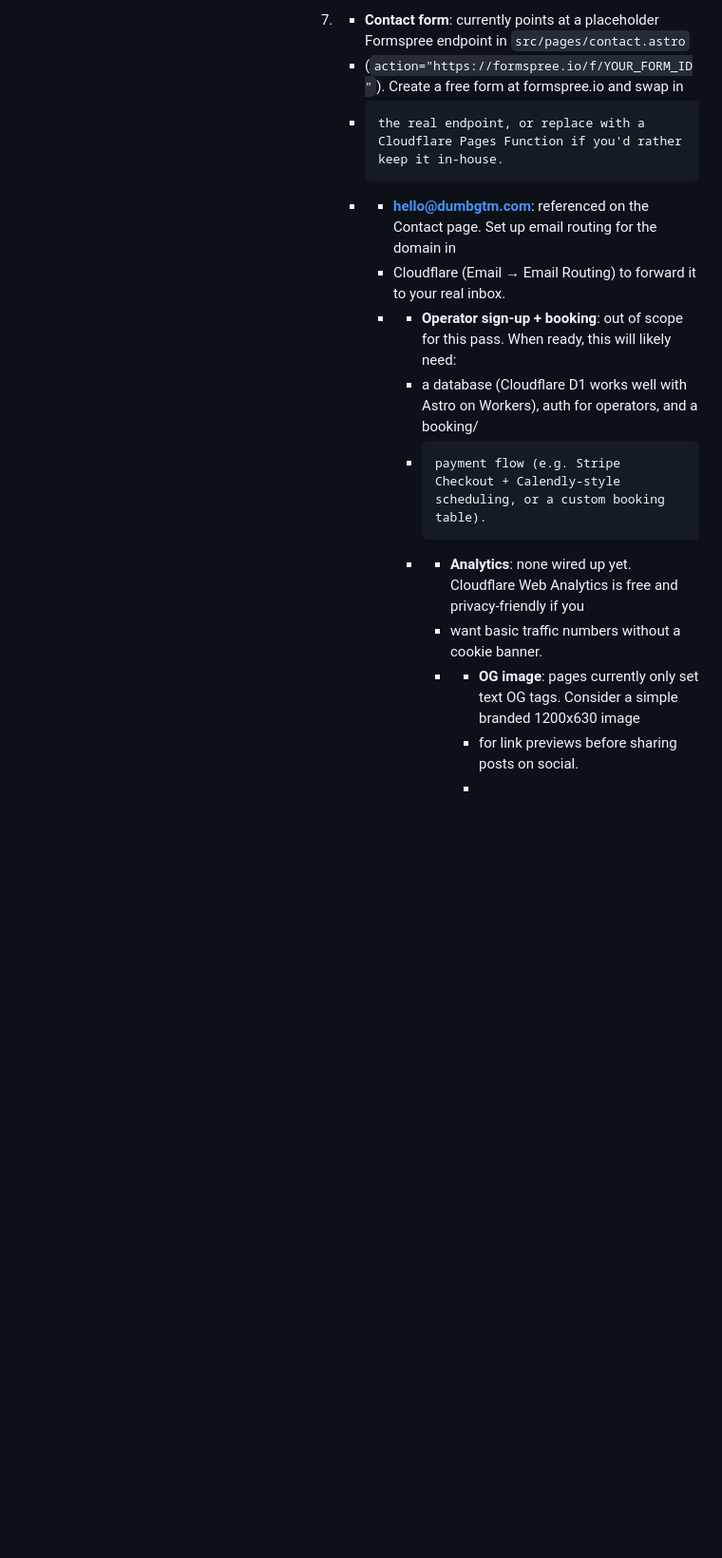
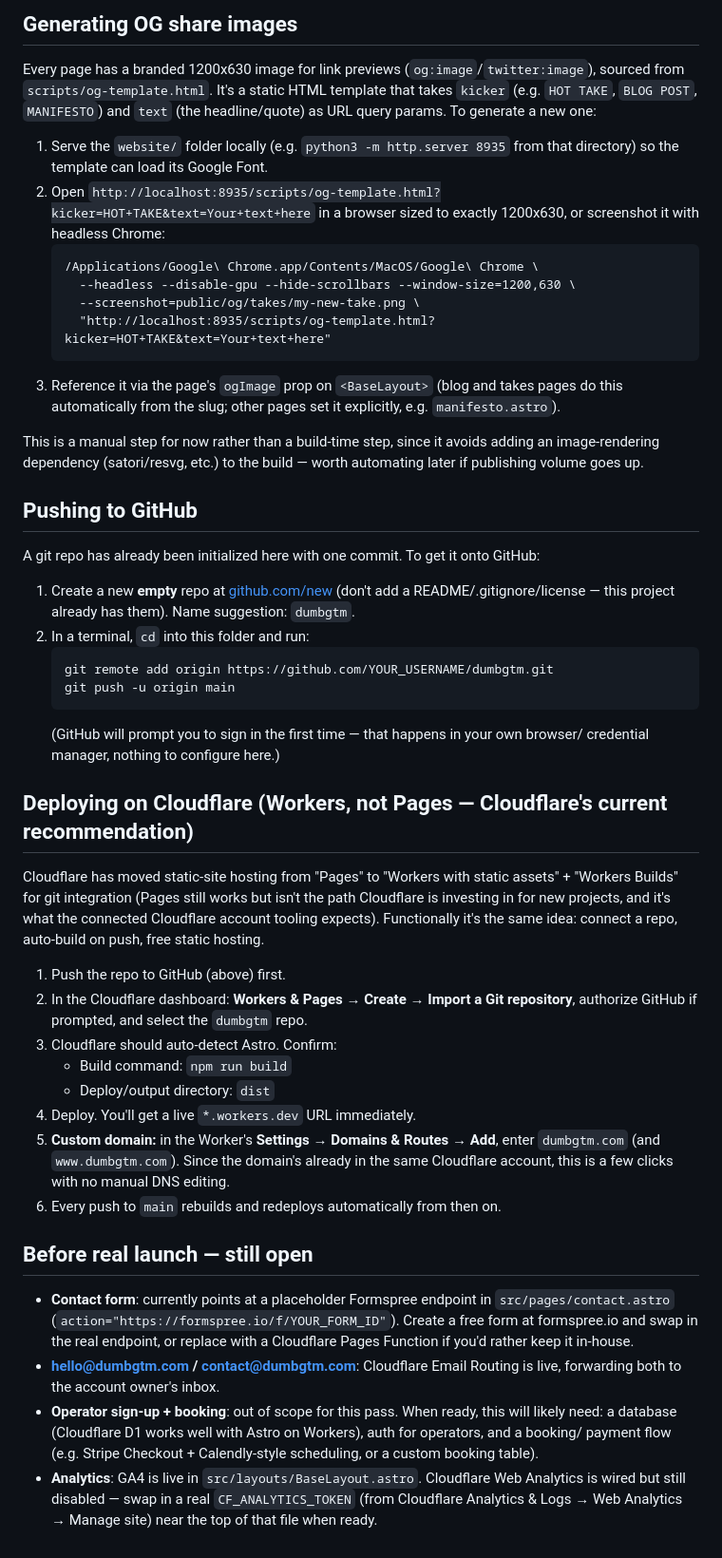
Before and after one commit to dumbgtm/primary, a Markdown page: README.md, the part around one of its changes. Shown at 95% size. Drawn GitHub-style; blank space fills up the shorter version.

````diff
--- a/README.md
+++ b/README.md
@@ -71,14 +68,72 @@ npm run preview   # serve the production build locally
 
-                              7. - **Contact form**: currently points at a placeholder Formspree endpoint in `src/pages/contact.astro`
-                                 -   (`action="https://formspree.io/f/YOUR_FORM_ID"`). Create a free form at formspree.io and swap in
-                                 -     the real endpoint, or replace with a Cloudflare Pages Function if you'd rather keep it in-house.
-                                 - - **hello@dumbgtm.com**: referenced on the Contact page. Set up email routing for the domain in
-                                   -   Cloudflare (Email → Email Routing) to forward it to your real inbox.
-                                   -   - **Operator sign-up + booking**: out of scope for this pass. When ready, this will likely need:
-                                       -   a database (Cloudflare D1 works well with Astro on Workers), auth for operators, and a booking/
-                                       -     payment flow (e.g. Stripe Checkout + Calendly-style scheduling, or a custom booking table).
-                                       - - **Analytics**: none wired up yet. Cloudflare Web Analytics is free and privacy-friendly if you
-                                         -   want basic traffic numbers without a cookie banner.
-                                         -   - **OG image**: pages currently only set text OG tags. Consider a simple branded 1200x630 image
-                                             -   for link previews before sharing posts on social.
-                                             -
+## Generating OG share images
+
+Every page has a branded 1200x630 image for link previews (`og:image`/`twitter:image`),
+sourced from `scripts/og-template.html`. It's a static HTML template that takes `kicker`
+(e.g. `HOT TAKE`, `BLOG POST`, `MANIFESTO`) and `text` (the headline/quote) as URL query
+params. To generate a new one:
+
+1. Serve the `website/` folder locally (e.g. `python3 -m http.server 8935` from that
+   directory) so the template can load its Google Font.
+2. Open `http://localhost:8935/scripts/og-template.html?kicker=HOT+TAKE&text=Your+text+here`
+   in a browser sized to exactly 1200x630, or screenshot it with headless Chrome:
+   ```
+   /Applications/Google\ Chrome.app/Contents/MacOS/Google\ Chrome \
+     --headless --disable-gpu --hide-scrollbars --window-size=1200,630 \
+     --screenshot=public/og/takes/my-new-take.png \
+     "http://localhost:8935/scripts/og-template.html?kicker=HOT+TAKE&text=Your+text+here"
+   ```
+3. Reference it via the page's `ogImage` prop on `<BaseLayout>` (blog and takes pages do
+   this automatically from the slug; other pages set it explicitly, e.g. `manifesto.astro`).
+
+This is a manual step for now rather than a build-time step, since it avoids adding an
+image-rendering dependency (satori/resvg, etc.) to the build — worth automating later if
+publishing volume goes up.
+
+## Pushing to GitHub
+
+A git repo has already been initialized here with one commit. To get it onto GitHub:
+
+1. Create a new **empty** repo at [github.com/new](https://github.com/new) (don't add a
+   README/.gitignore/license — this project already has them). Name suggestion: `dumbgtm`.
+2. In a terminal, `cd` into this folder and run:
+   ```
+   git remote add origin https://github.com/YOUR_USERNAME/dumbgtm.git
+   git push -u origin main
+   ```
+   (GitHub will prompt you to sign in the first time — that happens in your own browser/
+   credential manager, nothing to configure here.)
+
+## Deploying on Cloudflare (Workers, not Pages — Cloudflare's current recommendation)
+
+Cloudflare has moved static-site hosting from "Pages" to "Workers with static assets" +
+"Workers Builds" for git integration (Pages still works but isn't the path Cloudflare is
+investing in for new projects, and it's what the connected Cloudflare account tooling
+expects). Functionally it's the same idea: connect a repo, auto-build on push, free static
+hosting.
+
+1. Push the repo to GitHub (above) first.
+2. In the Cloudflare dashboard: **Workers & Pages → Create → Import a Git repository**,
+   authorize GitHub if prompted, and select the `dumbgtm` repo.
+3. Cloudflare should auto-detect Astro. Confirm:
+   - Build command: `npm run build`
+   - Deploy/output directory: `dist`
+4. Deploy. You'll get a live `*.workers.dev` URL immediately.
+5. **Custom domain:** in the Worker's **Settings → Domains & Routes → Add**, enter
+   `dumbgtm.com` (and `www.dumbgtm.com`). Since the domain's already in the same Cloudflare
+   account, this is a few clicks with no manual DNS editing.
+6. Every push to `main` rebuilds and redeploys automatically from then on.
+
+## Before real launch — still open
+
+- **Contact form**: currently points at a placeholder Formspree endpoint in `src/pages/contact.astro`
+  (`action="https://formspree.io/f/YOUR_FORM_ID"`). Create a free form at formspree.io and swap in
+  the real endpoint, or replace with a Cloudflare Pages Function if you'd rather keep it in-house.
+- **hello@dumbgtm.com / contact@dumbgtm.com**: Cloudflare Email Routing is live, forwarding
+  both to the account owner's inbox.
+- **Operator sign-up + booking**: out of scope for this pass. When ready, this will likely need:
+  a database (Cloudflare D1 works well with Astro on Workers), auth for operators, and a booking/
+  payment flow (e.g. Stripe Checkout + Calendly-style scheduling, or a custom booking table).
+- **Analytics**: GA4 is live in `src/layouts/BaseLayout.astro`. Cloudflare Web Analytics is wired
+  but still disabled — swap in a real `CF_ANALYTICS_TOKEN` (from Cloudflare Analytics & Logs →
+  Web Analytics → Manage site) near the top of that file when ready.
````
Also changed, not shown: other parts of README.md (+40 -43 lines).
